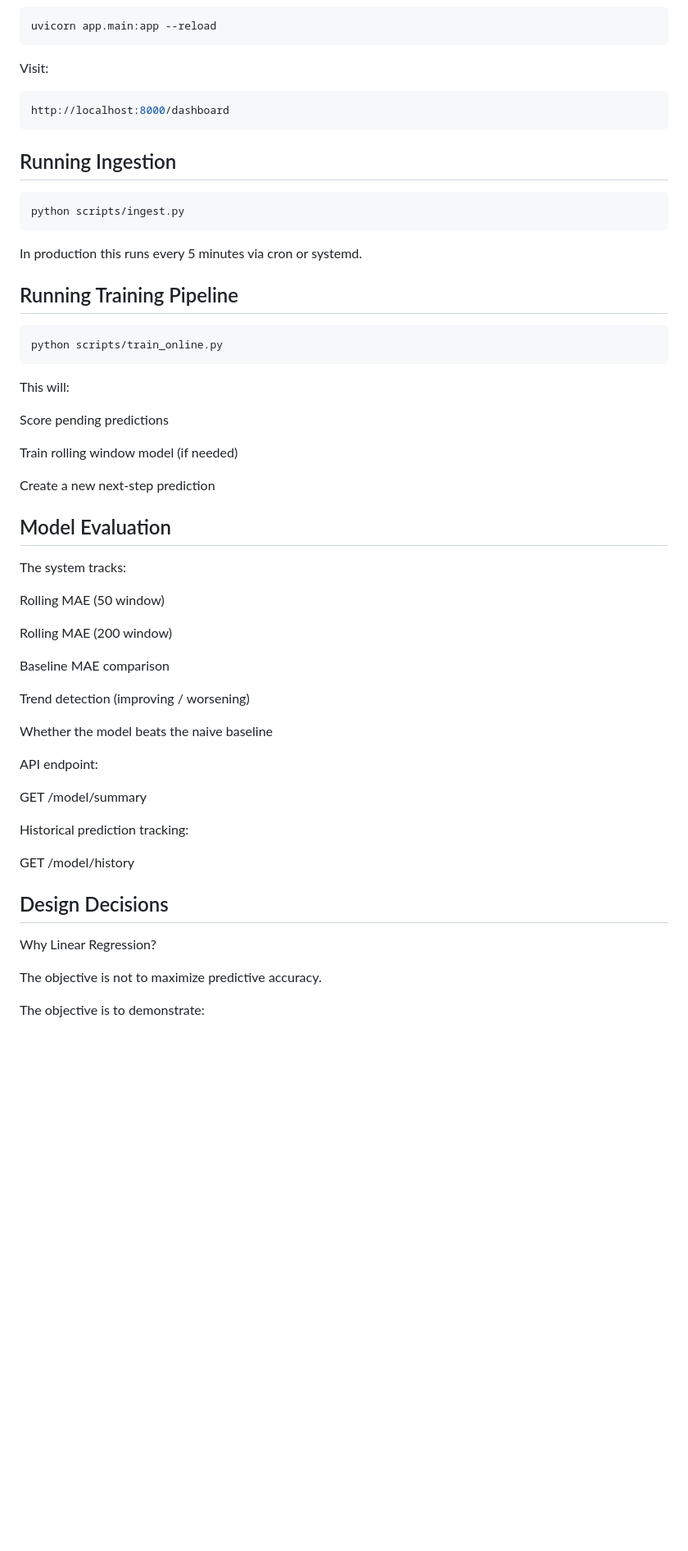
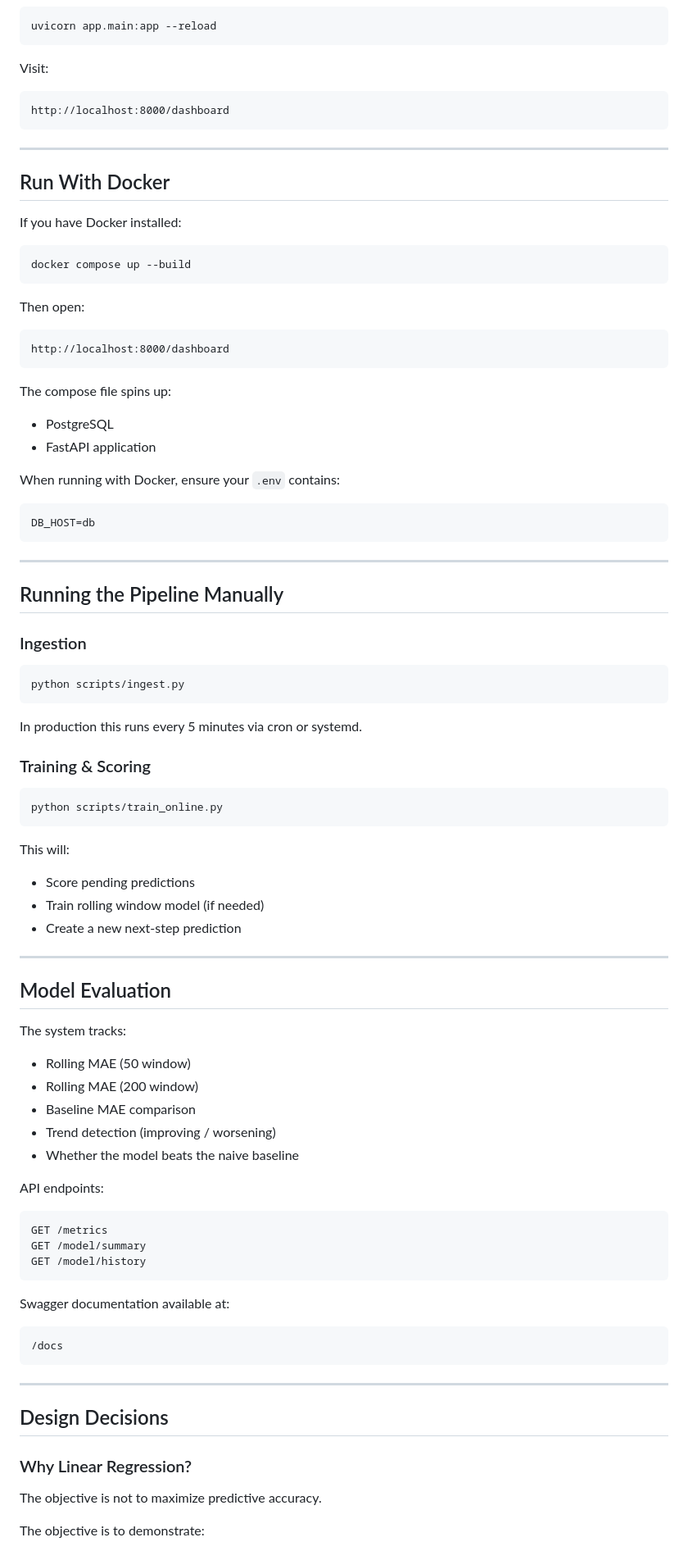
Before and after one commit to cbrentas/btcpipeline, a Markdown page: README.md, the part around one of its changes. Shown at 82% size. Rendered like a GitHub page; blank space fills up the shorter version.

````diff
--- a/README.md
+++ b/README.md
@@ -109,46 +124,88 @@ Visit:
 http://localhost:8000/dashboard
 ```
-## Running Ingestion
+
+---
+
+## Run With Docker
+
+If you have Docker installed:
+
+```bash
+docker compose up --build
+```
+
+Then open:
+
+```
+http://localhost:8000/dashboard
+```
+
+The compose file spins up:
+
+- PostgreSQL
+- FastAPI application
+
+When running with Docker, ensure your `.env` contains:
+
+```
+DB_HOST=db
+```
+
+---
+
+## Running the Pipeline Manually
+
+### Ingestion
+
 ```bash
 python scripts/ingest.py
 ```
+
 In production this runs every 5 minutes via cron or systemd.
 
-## Running Training Pipeline
+### Training & Scoring
+
 ```bash
 python scripts/train_online.py
 ```
+
 This will:
 
-Score pending predictions
+- Score pending predictions
+- Train rolling window model (if needed)
+- Create a new next-step prediction
 
-Train rolling window model (if needed)
-
-Create a new next-step prediction
+---
 
 ## Model Evaluation
 
 The system tracks:
 
-Rolling MAE (50 window)
+- Rolling MAE (50 window)
+- Rolling MAE (200 window)
+- Baseline MAE comparison
+- Trend detection (improving / worsening)
+- Whether the model beats the naive baseline
 
-Rolling MAE (200 window)
+API endpoints:
 
-Baseline MAE comparison
+```
+GET /metrics
+GET /model/summary
+GET /model/history
+```
 
-Trend detection (improving / worsening)
+Swagger documentation available at:
 
-Whether the model beats the naive baseline
+```
+/docs
+```
 
-API endpoint:
+---
 
-GET /model/summary
+## Design Decisions
 
-Historical prediction tracking:
-
-GET /model/history
-## Design Decisions
-Why Linear Regression?
+### Why Linear Regression?
 
 The objective is not to maximize predictive accuracy.
 
````
Also changed, not shown: other parts of README.md (+84 -78 lines).
